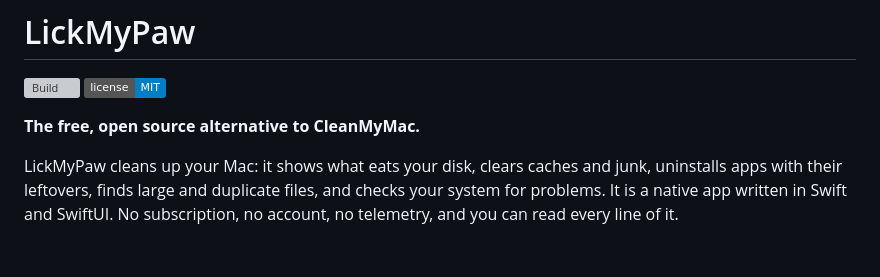
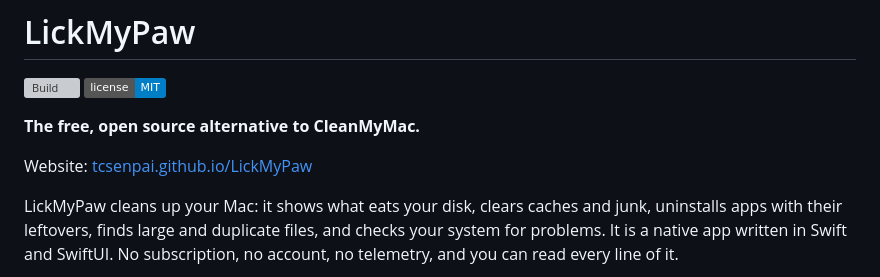
Before and after one commit to tcsenpai/LickMyPaw, a Markdown page: README.md, the part around the change. GitHub-like rendering; badges without logos; blank space fills up the shorter version; grey boxes are pictures that could not be loaded.

```diff
--- a/README.md
+++ b/README.md
@@ -4,6 +4,8 @@
 [![License: MIT](https://img.shields.io/badge/license-MIT-blue.svg)](LICENSE)
 
 **The free, open source alternative to CleanMyMac.**
+
+Website: [tcsenpai.github.io/LickMyPaw](https://tcsenpai.github.io/LickMyPaw/)
 
 LickMyPaw cleans up your Mac: it shows what eats your disk, clears caches and junk, uninstalls apps with their leftovers, finds large and duplicate files, and checks your system for problems. It is a native app written in Swift and SwiftUI. No subscription, no account, no telemetry, and you can read every line of it.
 
```
Also changed, not shown: site/assets/AppIcon-1024.png (added), 13 other files.
